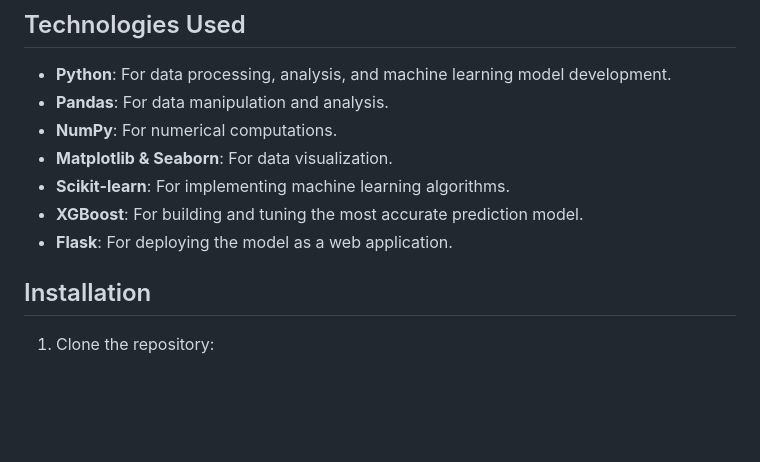
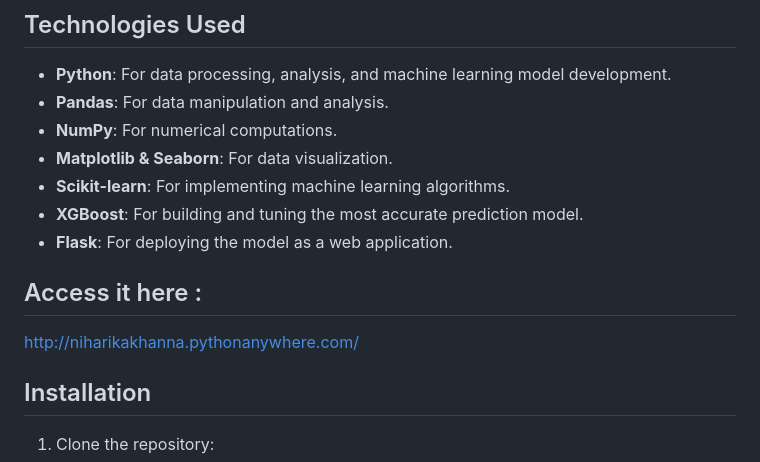
Before and after one commit to nkhanna94/Road-Accident-Analysis-And-Traffic-Severity-Prediction, a Markdown page: README.md, the part around the change. Drawn GitHub-style; blank space fills up the shorter version.

```diff
--- a/README.md
+++ b/README.md
@@ -20,6 +20,11 @@ This project, developed during my 4th semester in college, focuses on analyzing
 - **Scikit-learn**: For implementing machine learning algorithms.
 - **XGBoost**: For building and tuning the most accurate prediction model.
 - **Flask**: For deploying the model as a web application.
+
+
+## Access it here :
+http://niharikakhanna.pythonanywhere.com/
+
 
 ## Installation
 
```
